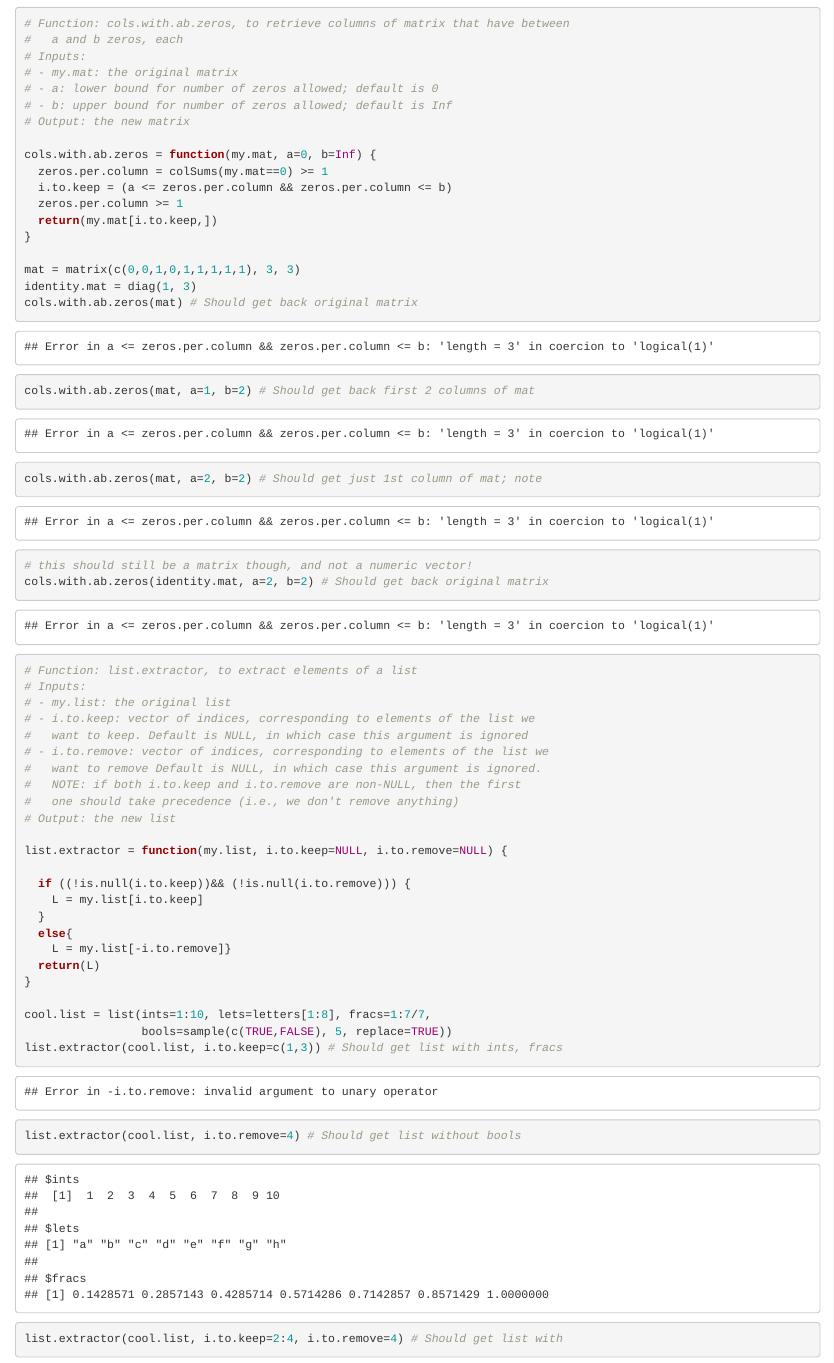
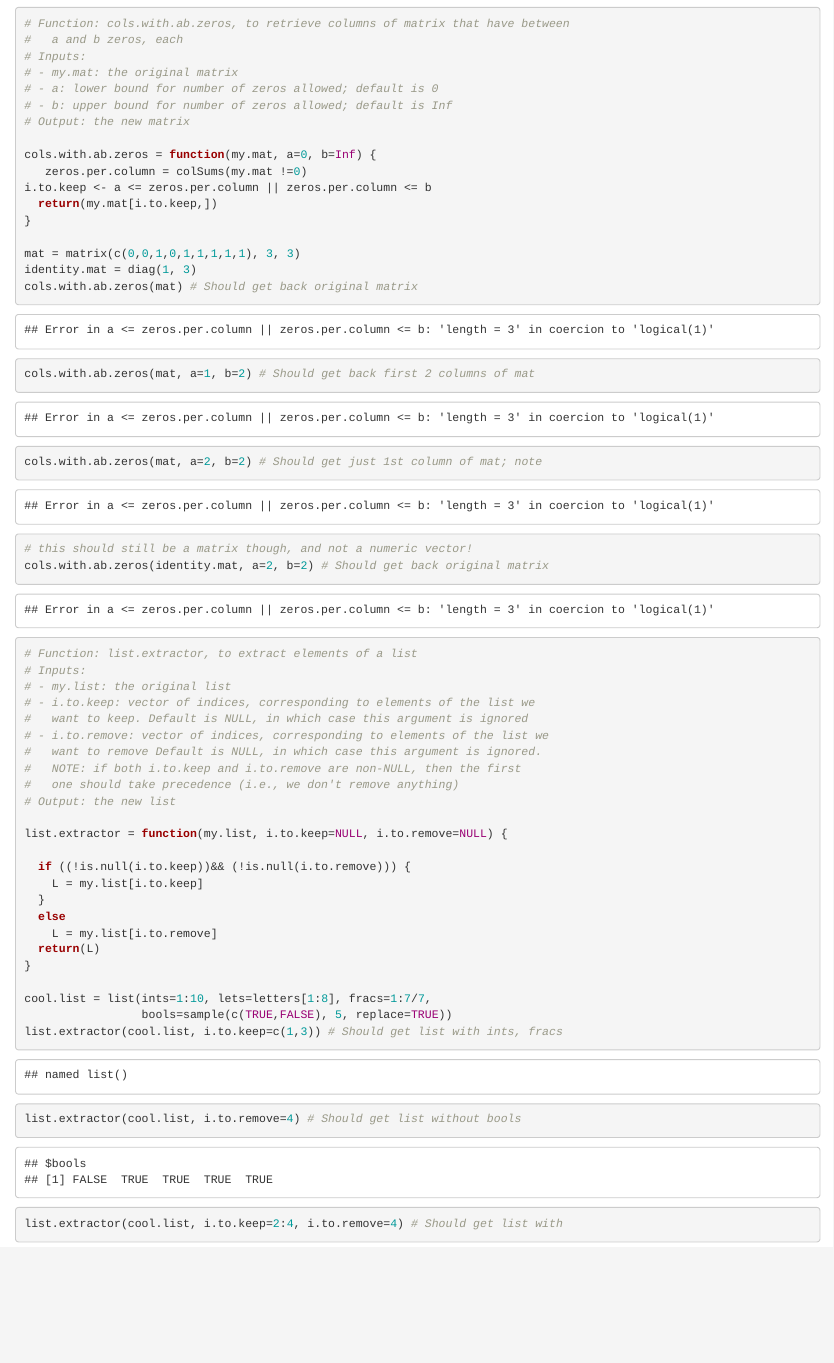
Before and after one commit to rachel-murphy/STAT-345-S20, an R Markdown document (HW9.Rmd): the page in a window 1100 px wide, from 120 px down. Rendered offline with R 4.5, knitr and Pandoc, with nearby package versions; code that draws random numbers runs with fixed seeds of ours.

Commit message:
Tried a different approach to 1, but still could not figure it out exactly.

```diff
--- a/HW9.Rmd
+++ b/HW9.Rmd
@@ -19,9 +19,8 @@ knitr::opts_chunk$set(echo = TRUE)
 # Output: the new matrix
 
 cols.with.ab.zeros = function(my.mat, a=0, b=Inf) {
-  zeros.per.column = colSums(my.mat==0) >= 1
-  i.to.keep = (a <= zeros.per.column && zeros.per.column <= b)
-  zeros.per.column >= 1
+   zeros.per.column = colSums(my.mat !=0)
+i.to.keep <- a <= zeros.per.column || zeros.per.column <= b
   return(my.mat[i.to.keep,])
 }
 
@@ -52,8 +50,8 @@ list.extractor = function(my.list, i.to.keep=NULL, i.to.remove=NULL) {
   if ((!is.null(i.to.keep))&& (!is.null(i.to.remove))) {
     L = my.list[i.to.keep]
   }
-  else{
-    L = my.list[-i.to.remove]}
+  else
+    L = my.list[i.to.remove]
   return(L)
 }
 
```
Also changed, not shown: HW9.Rmd (1 more changed lines).
